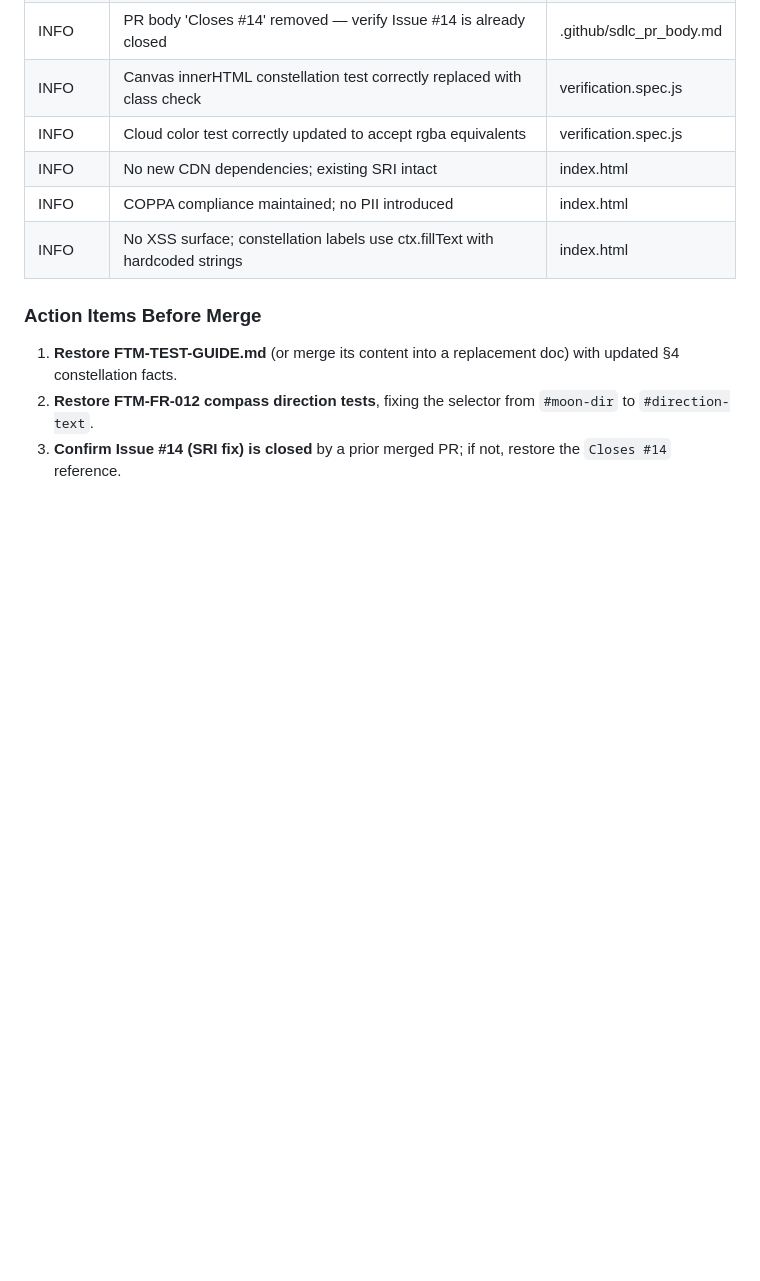
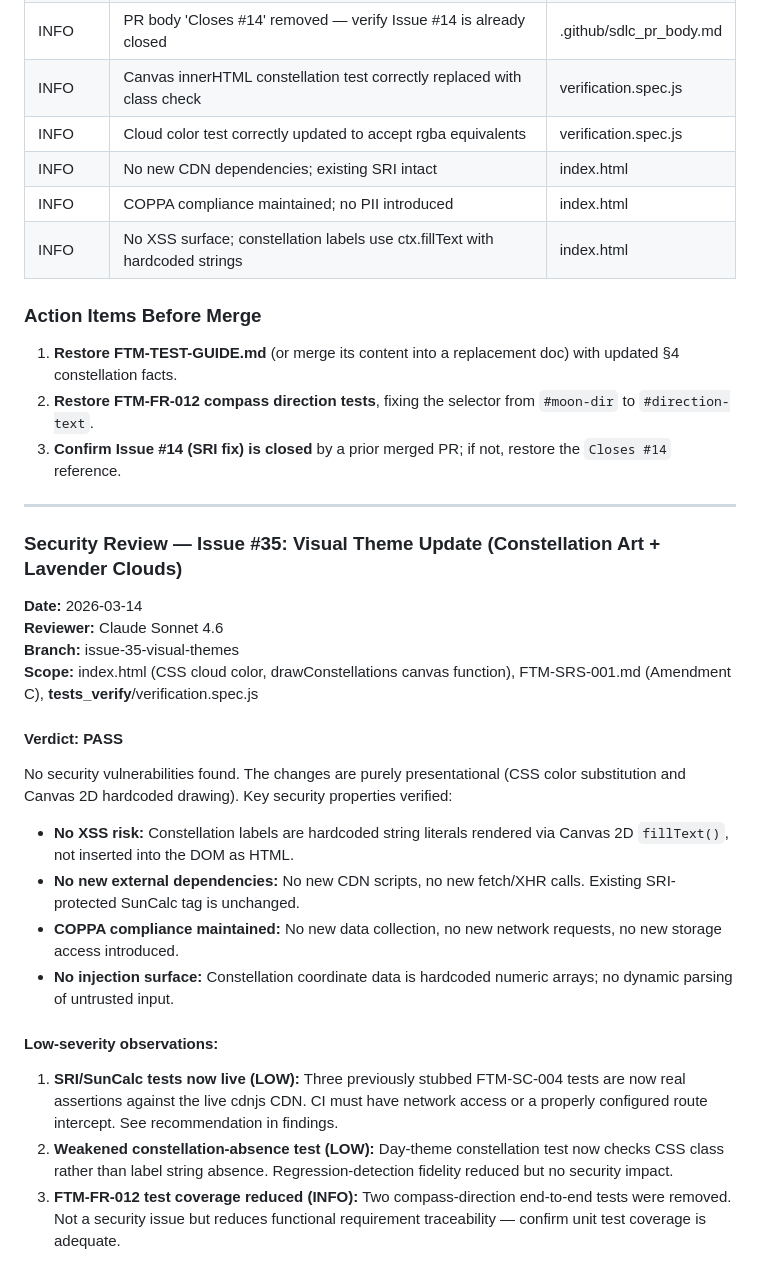
Before and after one commit to giannigferrise-maker/find-the-moon, a Markdown page: docs/security-review.md, the part around the change. Rendered like a GitHub page; blank space fills up the shorter version.

Commit message:
SDLC Session 4: security review for issue #35

```diff
--- a/docs/security-review.md
+++ b/docs/security-review.md
@@ -294,3 +294,26 @@ No security vulnerabilities introduced. The changes are purely presentational: c
 1. **Restore FTM-TEST-GUIDE.md** (or merge its content into a replacement doc) with updated §4 constellation facts.
 2. **Restore FTM-FR-012 compass direction tests**, fixing the selector from `#moon-dir` to `#direction-text`.
 3. **Confirm Issue #14 (SRI fix) is closed** by a prior merged PR; if not, restore the `Closes #14` reference.
+
+
+---
+
+### Security Review — Issue #35: Visual Theme Update (Constellation Art + Lavender Clouds)
+**Date:** 2026-03-14
+**Reviewer:** Claude Sonnet 4.6
+**Branch:** issue-35-visual-themes
+**Scope:** index.html (CSS cloud color, drawConstellations canvas function), FTM-SRS-001.md (Amendment C), __tests_verify__/verification.spec.js
+
+#### Verdict: PASS
+
+No security vulnerabilities found. The changes are purely presentational (CSS color substitution and Canvas 2D hardcoded drawing). Key security properties verified:
+
+- **No XSS risk:** Constellation labels are hardcoded string literals rendered via Canvas 2D `fillText()`, not inserted into the DOM as HTML.
+- **No new external dependencies:** No new CDN scripts, no new fetch/XHR calls. Existing SRI-protected SunCalc tag is unchanged.
+- **COPPA compliance maintained:** No new data collection, no new network requests, no new storage access introduced.
+- **No injection surface:** Constellation coordinate data is hardcoded numeric arrays; no dynamic parsing of untrusted input.
+
+#### Low-severity observations:
+1. **SRI/SunCalc tests now live (LOW):** Three previously stubbed FTM-SC-004 tests are now real assertions against the live cdnjs CDN. CI must have network access or a properly configured route intercept. See recommendation in findings.
+2. **Weakened constellation-absence test (LOW):** Day-theme constellation test now checks CSS class rather than label string absence. Regression-detection fidelity reduced but no security impact.
+3. **FTM-FR-012 test coverage reduced (INFO):** Two compass-direction end-to-end tests were removed. Not a security issue but reduces functional requirement traceability — confirm unit test coverage is adequate.
```
